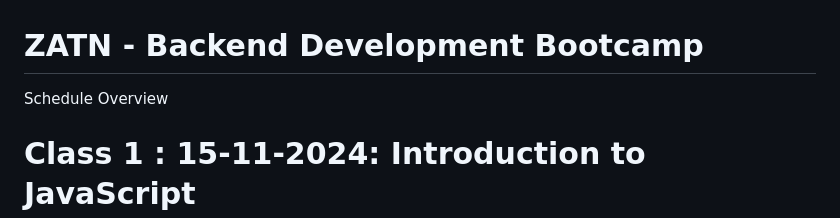
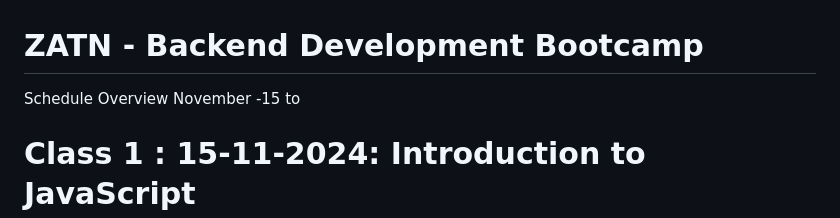
Before and after one commit to naveensivakumar14/ZATN, a Markdown page: README.md, the part around the change. GitHub-like rendering.

```diff
--- a/README.md
+++ b/README.md
@@ -1,5 +1,6 @@
 # ZATN - Backend Development Bootcamp
 Schedule Overview
+November -15 to
 
 # Class 1 : 15-11-2024: Introduction to JavaScript
 
```
